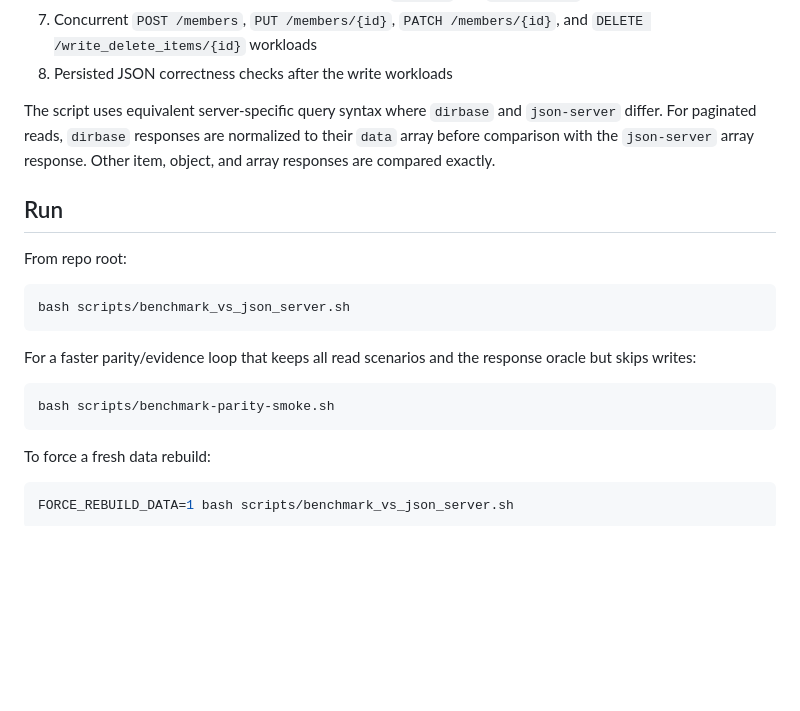
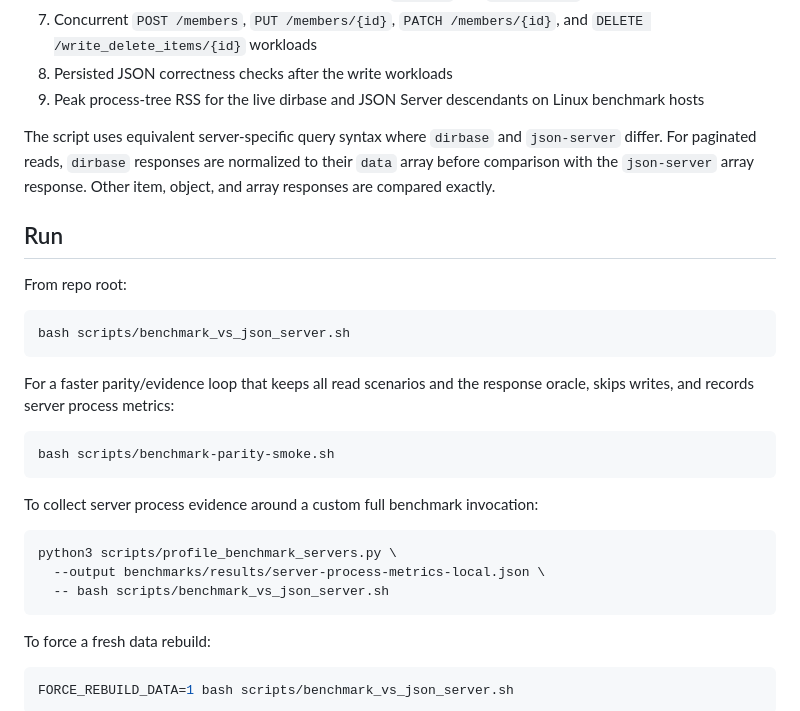
Before and after one commit to moritzbrantner/dirbase, a Markdown page: benchmarks/README.md, the part around one of its changes. GitHub-like rendering; blank space fills up the shorter version.

````diff
--- a/benchmarks/README.md
+++ b/benchmarks/README.md
@@ -28,6 +28,7 @@ The default profile contains 92,252 rows across those resources and exercises a
 6. Query correctness checks that compare equivalent `dirbase` and `json-server` read responses
 7. Concurrent `POST /members`, `PUT /members/{id}`, `PATCH /members/{id}`, and `DELETE /write_delete_items/{id}` workloads
 8. Persisted JSON correctness checks after the write workloads
+9. Peak process-tree RSS for the live dirbase and JSON Server descendants on Linux benchmark hosts
 
 The script uses equivalent server-specific query syntax where `dirbase` and `json-server` differ.
 For paginated reads, `dirbase` responses are normalized to their `data` array before comparison with the `json-server` array response. Other item, object, and array responses are compared exactly.
@@ -40,10 +41,18 @@ From repo root:
 bash scripts/benchmark_vs_json_server.sh
 ```
 
-For a faster parity/evidence loop that keeps all read scenarios and the response oracle but skips writes:
+For a faster parity/evidence loop that keeps all read scenarios and the response oracle, skips writes, and records server process metrics:
 
 ```bash
 bash scripts/benchmark-parity-smoke.sh
+```
+
+To collect server process evidence around a custom full benchmark invocation:
+
+```bash
+python3 scripts/profile_benchmark_servers.py \
+  --output benchmarks/results/server-process-metrics-local.json \
+  -- bash scripts/benchmark_vs_json_server.sh
 ```
 
 To force a fresh data rebuild:
````
Also changed, not shown: other parts of benchmarks/README.md (+11 -4 lines).
